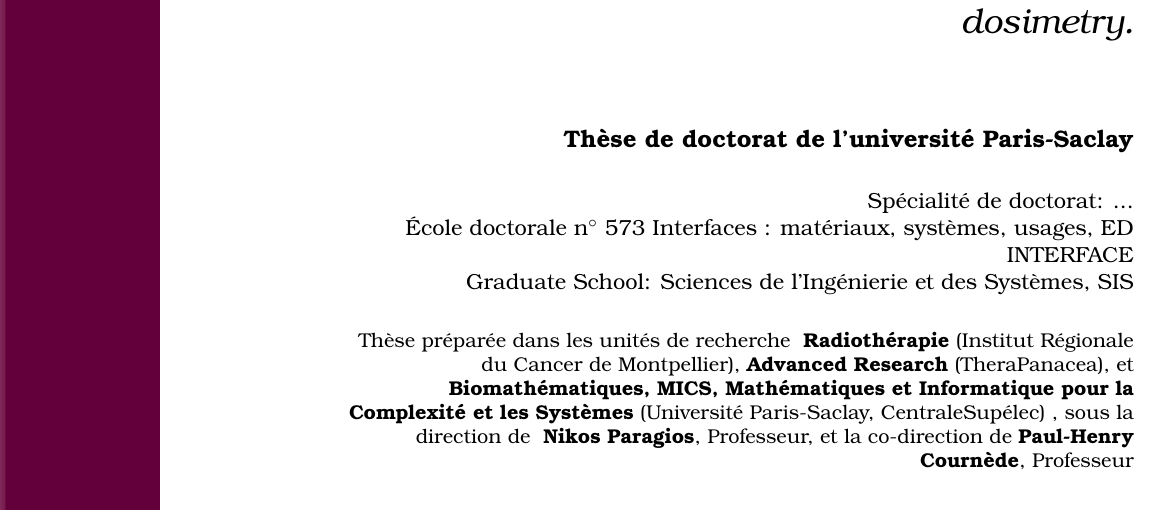
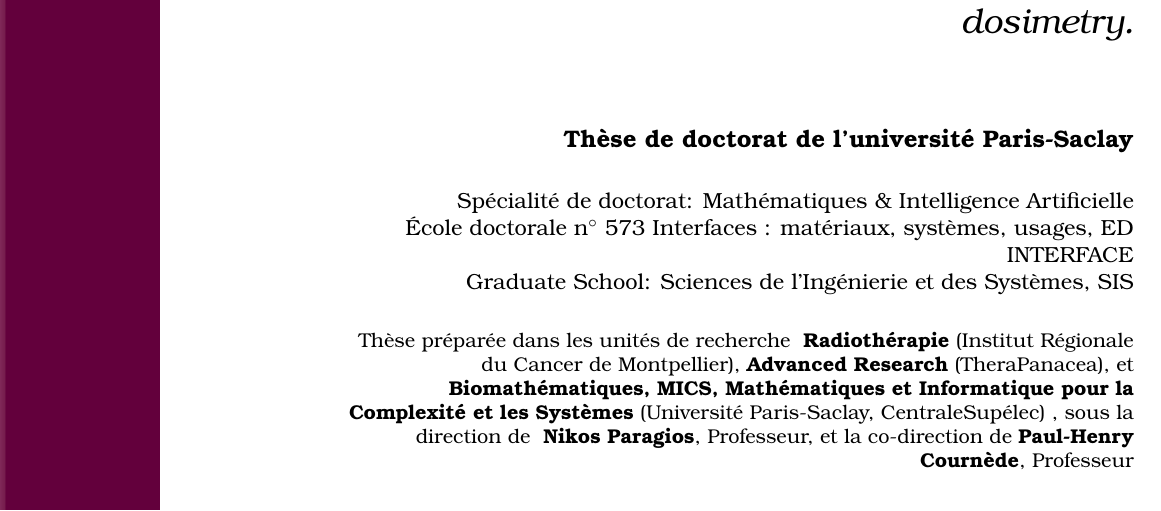
Before and after one commit to pauldubois98/PhD, a LaTeX thesis (main.tex, which reads preamble/preamble.tex): part of page 1 of 148, cut so that both start at the same text. Compiled offline with pdfLaTeX.

Commit message:
added Spécialité

```diff
--- a/preamble/preamble.tex
+++ b/preamble/preamble.tex
@@ -2,7 +2,7 @@
 \def \englishTitle {Methods for automatization of radiotherapy dosimetry.}
 \def \frenchTitle {Méthodes pour l'automatisation de la dosimetrie en radiothérapie.}
 
-\def \specialty {Spécialité de doctorat: ...}
+\def \specialty {Spécialité de doctorat: Mathématiques \& Intelligence Artificielle}
 \def \doctoralSchool {École doctorale n$^{\circ}$ 573 Interfaces : matériaux, systèmes, usages, ED INTERFACE}
 \def \graduateSchool {Graduate School: Sciences de l’Ingénierie et des Systèmes, SIS}
 
```
